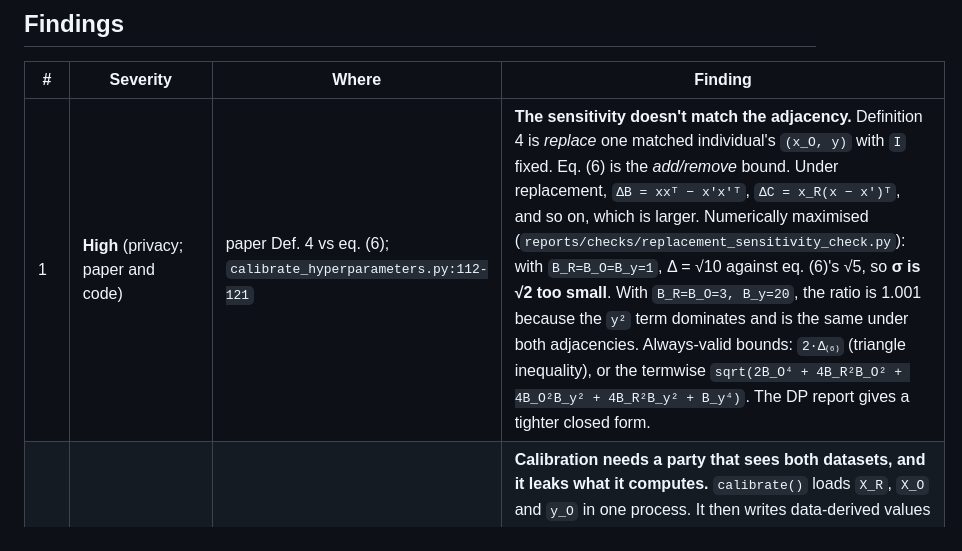
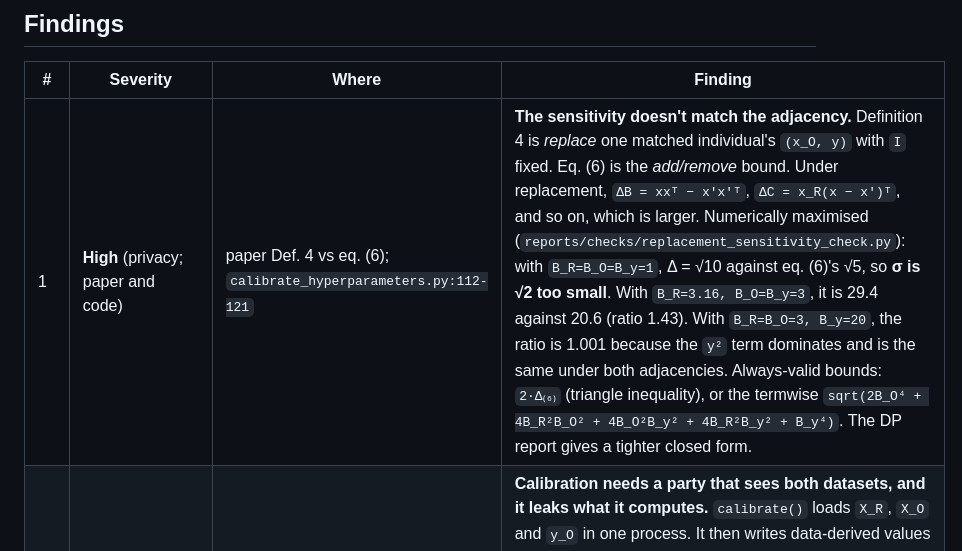
Before and after one commit to shukabh/VerticalFederatedRegression, a Markdown page: reports/code_review.md, the part around the change. Rendered like a GitHub page.

Commit message:
Review: add third replacement-sensitivity data point
Co-Authored-By: Claude Opus 5.5 <noreply@anthropic.com>
Claude-Session: https://claude.ai/code/session_01S5iva9x8cxUsdLiDVN39vQ

```diff
--- a/reports/code_review.md
+++ b/reports/code_review.md
@@ -42,7 +42,7 @@ The problems are listed below, most serious first.
 
 | # | Severity | Where | Finding |
 |---|---|---|---|
-| 1 | **High** (privacy; paper and code) | paper Def. 4 vs eq. (6); `calibrate_hyperparameters.py:112-121` | **The sensitivity doesn't match the adjacency.** Definition 4 is *replace* one matched individual's `(x_O, y)` with `I` fixed. Eq. (6) is the *add/remove* bound. Under replacement, `ΔB = xxᵀ − x'x'ᵀ`, `ΔC = x_R(x − x')ᵀ`, and so on, which is larger. Numerically maximised (`reports/checks/replacement_sensitivity_check.py`): with `B_R=B_O=B_y=1`, Δ = √10 against eq. (6)'s √5, so **σ is √2 too small**. With `B_R=B_O=3, B_y=20`, the ratio is 1.001 because the `y²` term dominates and is the same under both adjacencies. Always-valid bounds: `2·Δ₍₆₎` (triangle inequality), or the termwise `sqrt(2B_O⁴ + 4B_R²B_O² + 4B_O²B_y² + 4B_R²B_y² + B_y⁴)`. The DP report gives a tighter closed form. |
+| 1 | **High** (privacy; paper and code) | paper Def. 4 vs eq. (6); `calibrate_hyperparameters.py:112-121` | **The sensitivity doesn't match the adjacency.** Definition 4 is *replace* one matched individual's `(x_O, y)` with `I` fixed. Eq. (6) is the *add/remove* bound. Under replacement, `ΔB = xxᵀ − x'x'ᵀ`, `ΔC = x_R(x − x')ᵀ`, and so on, which is larger. Numerically maximised (`reports/checks/replacement_sensitivity_check.py`): with `B_R=B_O=B_y=1`, Δ = √10 against eq. (6)'s √5, so **σ is √2 too small**. With `B_R=3.16, B_O=B_y=3`, it is 29.4 against 20.6 (ratio 1.43). With `B_R=B_O=3, B_y=20`, the ratio is 1.001 because the `y²` term dominates and is the same under both adjacencies. Always-valid bounds: `2·Δ₍₆₎` (triangle inequality), or the termwise `sqrt(2B_O⁴ + 4B_R²B_O² + 4B_O²B_y² + 4B_R²B_y² + B_y⁴)`. The DP report gives a tighter closed form. |
 | 2 | **High** (privacy) | `calibrate_hyperparameters.py:243-245, 248, 64-83, 257-274, 299-316` | **Calibration needs a party that sees both datasets, and it leaks what it computes.** `calibrate()` loads `X_R`, `X_O` and `y_O` in one process. It then writes data-derived values into `dp_params.json`, which *both* parties read: 0.99-quantile bounds, clip rates, and standardization centers and scales. So R receives statistics of O's data outside the DP budget, and O receives R's feature means and SDs. Separately, `--scale_source committed` offers no way to pass the constants: `_pick(None, computed)` quietly falls back to the data values while setting `dp_valid=True`, which also suppresses the warning. **Fix:** split calibration by party. R commits `B_R` and its own scaling; O commits `B_O`, `B_y` and σ. Share only those public constants. |
 | 3 | **High** (validity; paper and stand-in) | paper Thm 2 + Remark 4; `party_r.py:137` (`mode="auto"`) | **Choosing λ and Ψ from the noisy Gram breaks the "unbiased through O(σ⁴)" claim.** Theorem 2 assumes `λΨ` is fixed in advance. The gate picks λ from `λ_min(G̃)`, which depends on `E` at first order, so it adds an O(σ²) bias that the correction does not remove. In Monte Carlo (ρ≈2, `reports/checks/theorem1_and_adaptive_ridge_check.py`), fixed λ leaves a residual of about 5e-4 after correction. The adaptive gate leaves about 7e-2, **3–5× larger than the bias being corrected**. This only matters when the ridge is active; when λ=0 with high probability there's no issue. **Fix:** choose λ from quantities that don't depend on the noise. For example, use the certificate `λ = ρ_target·2σ√p` (already computed in calibration) for full ridge, or anything based only on `A`, σ and p. Alternatively, extend Theorem 2 to cover a λ that depends on the data. |
 | 4 | Medium (privacy) | `party_o.py:42-45, 69` | **O never permutes its own records.** PSI labels are O's row indices in file order, and R learns each matched person's index (`party_r.py:94`). If O's file is sorted by region, registration date or ID, the index reveals that attribute. Appendix B requires a secret permutation τ, but here only the data generator shuffles. **Fix:** O shuffles `(ids_O, X_O, y_O)` with a secret permutation right after loading. |
```
